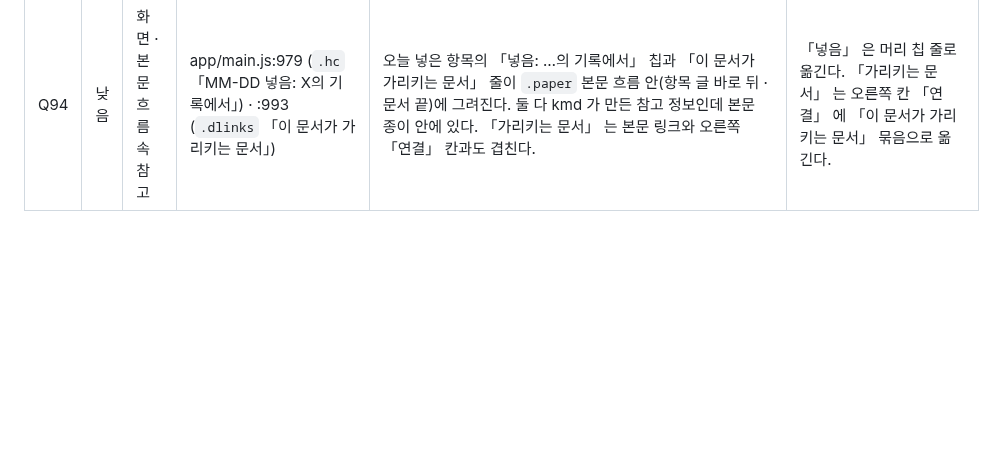
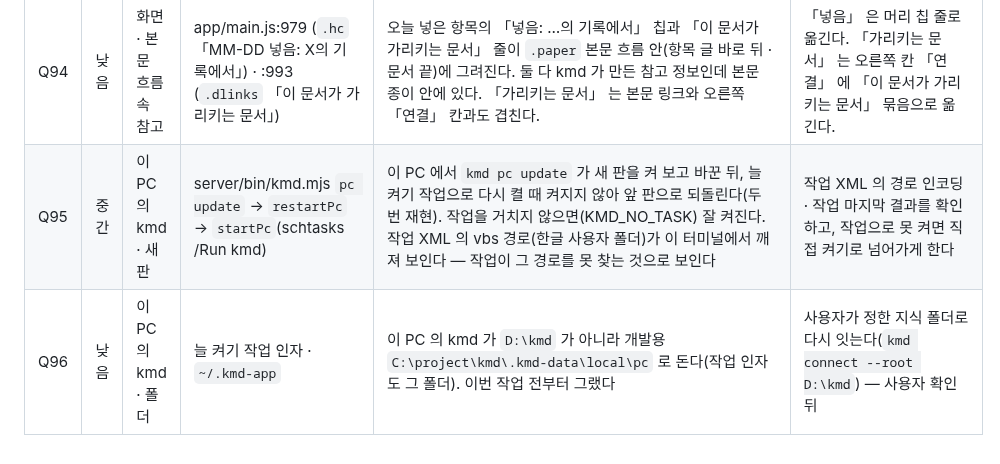
Before and after one commit to kjsa7412/kmd, a Markdown page: docs/품질개선/종합검토.md, the part around the change. Rendered like a GitHub page; blank space fills up the shorter version.

Commit message:
종합 검토: 188 · 이 PC 시험에서 나온 따로 할 것 둘(Q95 · Q96)
Co-Authored-By: Claude Opus 5.5 <noreply@anthropic.com>

```diff
--- a/docs/품질개선/종합검토.md
+++ b/docs/품질개선/종합검토.md
@@ -111,3 +111,5 @@
 | Q87 | 낮음 | 항목 이름 | dpms/docs/3.4_DPMS웹설계/GIS지도방식검토서.md「4. 결정 (구현 기준, 2026-10-17)」 · 프로세스정의서.md「4. 축소 · 미구현 (2026-10-17 기준)」 · 8.1_통합시험/통합테스트결과서.md「3-3. 백오피스 재개 | 회의록 · 사건 문서가 아닌데 항목 이름에 날짜 · 판이 들어간 것이 10개 남짓이다(작성기준 5절). DPMS 문서 대부분은 「## 1. 사업 개요」 처럼 번호가 붙은 장 이름을 쓴다. 날짜가 바뀌면 이름이 바뀌어 링크 · 이름 장부가 깨지기 쉽다. | 검사 알림(이름에 날짜 · 「수정」 · 「추가」)만 더한다. 이름을 바꾸는 일은 renameSection 을 쓰고 주인이 확인한다. |
 | Q93 | 낮음 | 화면 · 머리 칩 | app/main.js:978-985 (`<h2 data-sec>…<span class="hrefs">칩</span>${hn}</h2>`) | 반영 대기 · 출처 칩과 「기록 n」 이 `<h2>` 안에 들어 있다. 그래서 머리 글이 「ACA010 — 지출관리반영 대기 1출처 12기록 3」 이 된다. 화면 읽기 · 머리 복사 · 브라우저 찾기에서 본문 머리와 참고 수가 섞인다. 반영 대기 점(pd)이 hn 과 칩에 두 번 나온다. | 칩 묶음을 h2 밖(h2 와 나란한 `.hrow` 안)으로 뺀다. hn 의 pd 점은 칩이 있을 때 뺀다. |
 | Q94 | 낮음 | 화면 · 본문 흐름 속 참고 | app/main.js:979 (`.hc` 「MM-DD 넣음: X의 기록에서」) · :993 (`.dlinks` 「이 문서가 가리키는 문서」) | 오늘 넣은 항목의 「넣음: …의 기록에서」 칩과 「이 문서가 가리키는 문서」 줄이 `.paper` 본문 흐름 안(항목 글 바로 뒤 · 문서 끝)에 그려진다. 둘 다 kmd 가 만든 참고 정보인데 본문 종이 안에 있다. 「가리키는 문서」 는 본문 링크와 오른쪽 「연결」 칸과도 겹친다. | 「넣음」 은 머리 칩 줄로 옮긴다. 「가리키는 문서」 는 오른쪽 칸 「연결」 에 「이 문서가 가리키는 문서」 묶음으로 옮긴다. |
+| Q95 | 중간 | 이 PC 의 kmd · 새 판 | server/bin/kmd.mjs `pc update` → `restartPc` → `startPc`(schtasks /Run kmd) | 이 PC 에서 `kmd pc update` 가 새 판을 켜 보고 바꾼 뒤, 늘 켜기 작업으로 다시 켤 때 켜지지 않아 앞 판으로 되돌린다(두 번 재현). 작업을 거치지 않으면(KMD_NO_TASK) 잘 켜진다. 작업 XML 의 vbs 경로(한글 사용자 폴더)가 이 터미널에서 깨져 보인다 — 작업이 그 경로를 못 찾는 것으로 보인다 | 작업 XML 의 경로 인코딩 · 작업 마지막 결과를 확인하고, 작업으로 못 켜면 직접 켜기로 넘어가게 한다 |
+| Q96 | 낮음 | 이 PC 의 kmd · 폴더 | 늘 켜기 작업 인자 · `~/.kmd-app` | 이 PC 의 kmd 가 `D:\kmd` 가 아니라 개발용 `C:\project\kmd\.kmd-data\local\pc` 로 돈다(작업 인자도 그 폴더). 이번 작업 전부터 그랬다 | 사용자가 정한 지식 폴더로 다시 잇는다(`kmd connect --root D:\kmd`) — 사용자 확인 뒤 |
```
